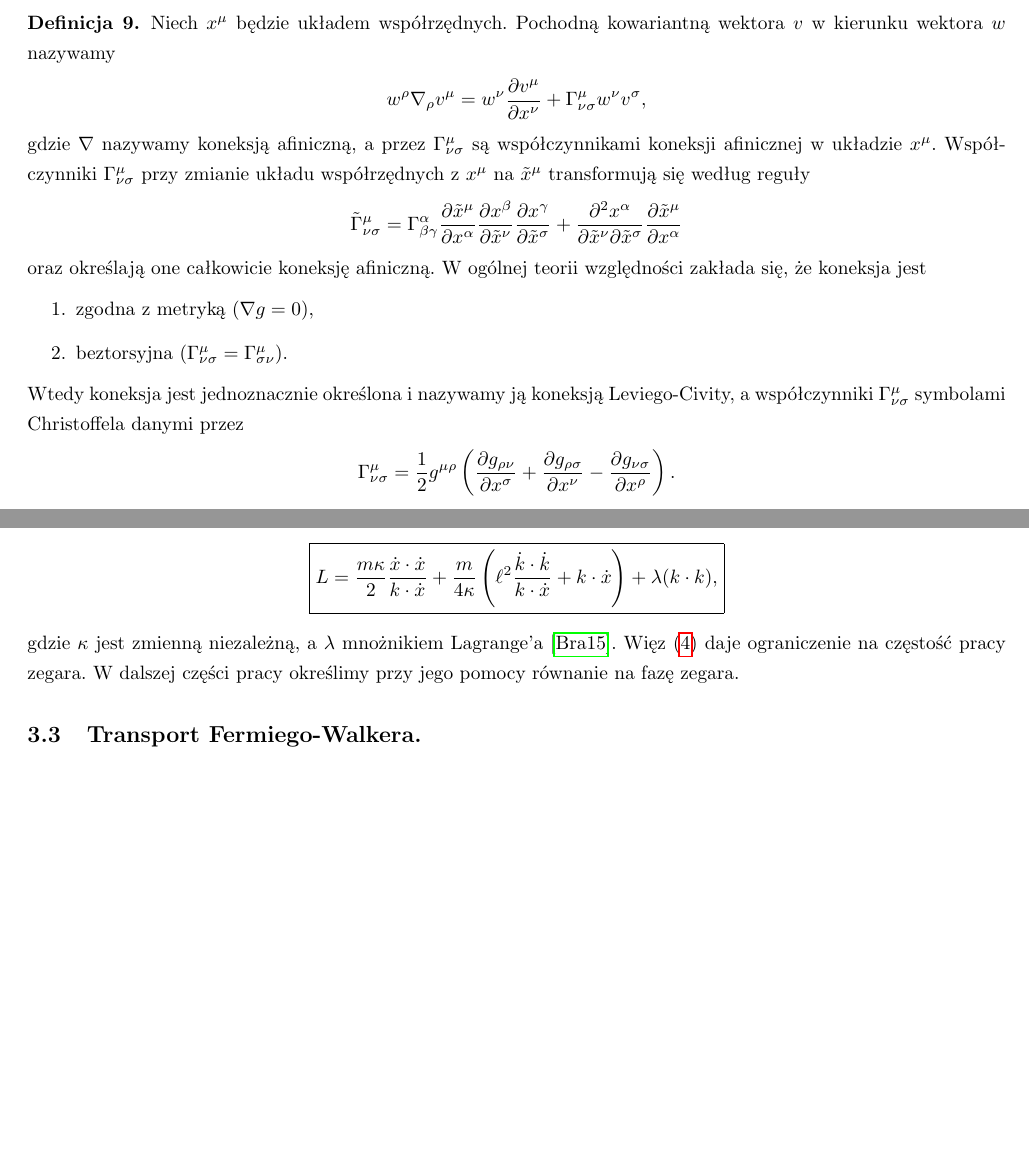
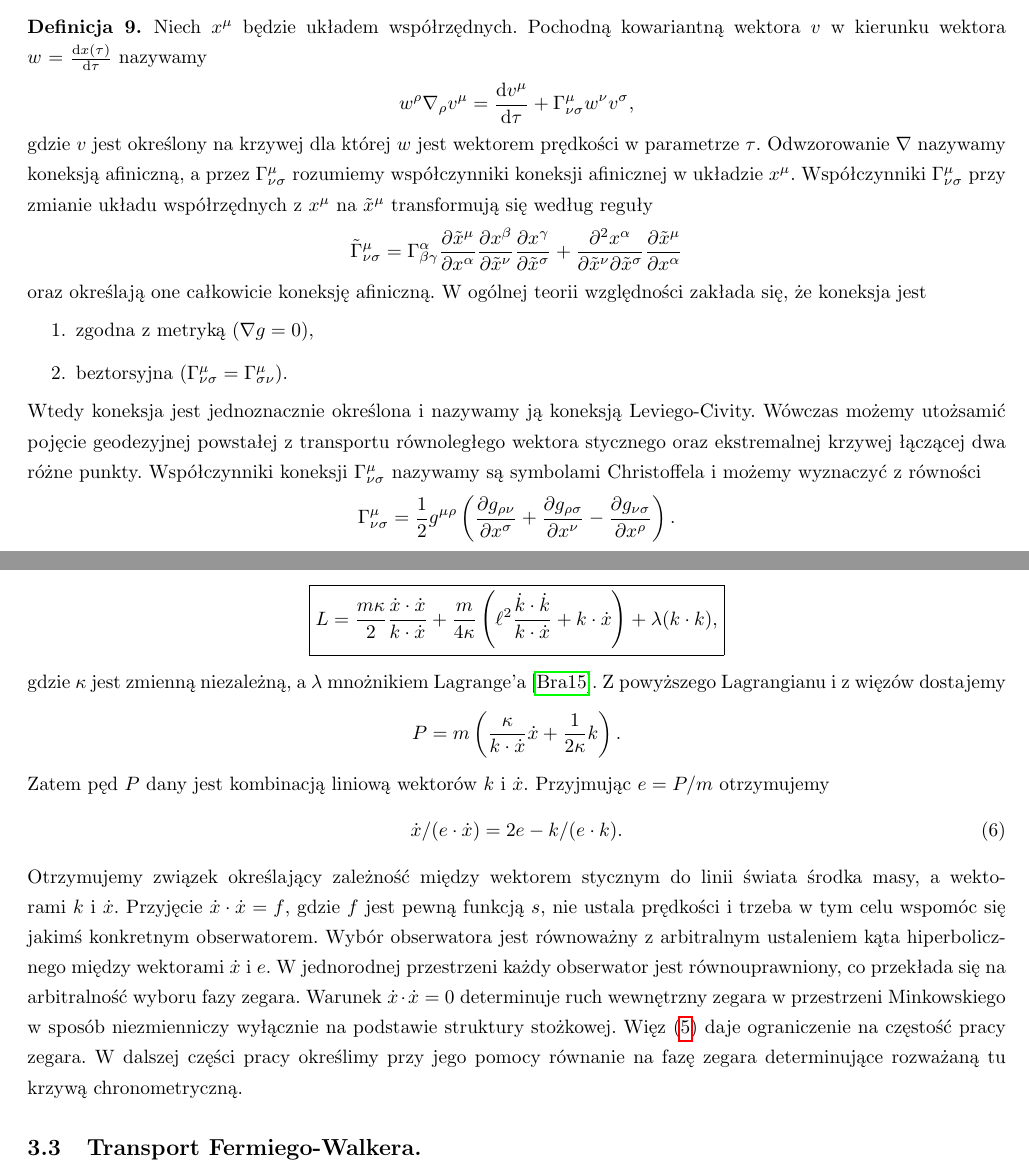
Before and after one commit to GaleonAD/mgr, a LaTeX document (input.tex, which reads ModelZerowy.tex, PochodnaAbsolutna.tex): two parts of pages 12 and 16 of 37, joined at a grey line, cut so that both start at the same text, the shorter picture padded with empty space. Compiled offline with pdfLaTeX.

Commit message:
yesterday

```diff
--- a/ModelZerowy.tex
+++ b/ModelZerowy.tex
@@ -100,11 +102,34 @@ L  = \frac{m \kappa}{2} \frac{\dot{x}\cdot\dot{x}}{k\cdot\dot{x}}
  \left( \ell^2 \frac{\dot{k} \cdot \dot{k}}{  k \cdot \dot{x} } +
 k\cdot\dot{x} \right) + \lambda (k\cdot k),}
 \end{align*}
-gdzie $\kappa$ jest zmienną niezależną, a $\lambda$
+gdzie $\kappa $ jest zmienną niezależną, a $\lambda$
 mnożnikiem Lagrange'a~\cite{Bratek2015wiele}.
+Z powyższego Lagrangianu i z więzów dostajemy
+\begin{align*}
+P = m \left( \frac{\kappa}{k\cdot \dot{x}} \dot{x}+ \frac{1}{2\kappa} k\right).
+\end{align*}
+Zatem pęd $P$ dany jest kombinacją liniową wektorów $k$ i $\dot{x}$. Przyjmując
+$e=P/m$ otrzymujemy
+\begin{align}\label{r123}
+\dot{x} / (e\cdot \dot{x}) =
+2 e - k / (e\cdot k).
+\end{align}
+Otrzymujemy związek określający zależność między wektorem
+stycznym do linii świata środka masy, a wektorami~$k$~i~$\dot{x}$.
+Przyjęcie $\dot{x} \cdot \dot{x} = f$, gdzie $f$ jest pewną
+funkcją $s$, nie ustala prędkości
+i trzeba w tym celu wspomóc się jakimś konkretnym obserwatorem.
+Wybór obserwatora jest równoważny z arbitralnym ustaleniem
+kąta hiperbolicznego między wektorami $\dot{x}$
+i $e$. W jednorodnej przestrzeni każdy obserwator jest
+równouprawniony, co przekłada się na arbitralność
+wyboru fazy zegara.
+Warunek $\dot{x} \cdot \dot{x} = 0$ determinuje ruch wewnętrzny zegara
+w przestrzeni Minkowskiego w sposób niezmienniczy wyłącznie na
+podstawie struktury stożkowej.
 Więz~\eqref{wiez} daje ograniczenie na częstość pracy zegara.
 W dalszej części pracy określimy przy jego pomocy równanie na
-fazę zegara.
+fazę zegara determinujące rozważaną tu krzywą chronometryczną.
 
 %W tej części będza
 %
--- a/PochodnaAbsolutna.tex
+++ b/PochodnaAbsolutna.tex
@@ -37,13 +37,17 @@ się pojęcie transportu równoległego za pomocą pochodnej kowariantnej.
 %\end{definition}
 \begin{definition}
 Niech $x^\mu$ będzie układem współrzędnych.
-Pochodną kowariantną wektora $v$ w kierunku wektora $w$ nazywamy
+Pochodną kowariantną wektora $v$ w kierunku wektora
+$w$~$=$~$\frac{\d x(\tau)}{\d \tau}$ nazywamy
 \begin{align*}
-w^\rho \nabla_\rho v^\mu = w^\nu \frac{\partial v^\mu}{\partial x^\nu}
+w^\rho \nabla_\rho v^\mu = \frac{\d v^\mu}{\d \tau}
 + \Gamma^\mu_{\nu\sigma} w^\nu v^\sigma ,
 \end{align*}
-gdzie $\nabla$ nazywamy koneksją afiniczną, a przez $\Gamma^\mu_{\nu\sigma} $
-są współczynnikami koneksji afinicznej w układzie $x^\mu$.
+gdzie $v$ jest określony na krzywej dla której $w$
+jest wektorem prędkości w parametrze $\tau$. Odwzorowanie
+$\nabla$ nazywamy koneksją afiniczną, a
+przez $\Gamma^\mu_{\nu\sigma} $
+rozumiemy współczynniki koneksji afinicznej w układzie $x^\mu$.
 Współczynniki $\Gamma^\mu_{\nu\sigma}$ przy zmianie układu współrzędnych z $x^\mu$
 na $\tilde{x}^\mu$
 transformują się według reguły
@@ -65,8 +69,12 @@ zakłada się, że koneksja jest
         = \Gamma^\mu_{\sigma\nu}$).
 \end{enumerate}
 Wtedy koneksja jest jednoznacznie określona i nazywamy ją
- koneksją Leviego-Civity, a współczynniki
-$\Gamma^\mu_{\nu\sigma}$ symbolami Christoffela danymi przez
+ koneksją Leviego-Civity. Wówczas możemy utożsamić pojęcie
+ geodezyjnej powstałej z transportu równoległego wektora stycznego
+ oraz ekstremalnej krzywej łączącej dwa różne punkty.
+ Współczynniki koneksji
+$\Gamma^\mu_{\nu\sigma}$ nazywamy są symbolami Christoffela
+i możemy wyznaczyć z równości
 \begin{align*}
 \Gamma^\mu_{\nu\sigma} = \frac{1}{2} g^{\mu\rho}
 \left(\frac{\partial g_{\rho\nu}}{\partial x^\sigma}+
```
Also changed, not shown: DefinicjeKrzywe.tex (+3 -3 lines), Dwustosunek.tex (+1 -1 lines), HipotezaZegara.tex (+7 -5 lines), ModelStaruszkiewicza.tex (+27 -14 lines), RownanieNaFaze.tex (+4 -2 lines), Wstep.tex (+16 -9 lines), titlepage.tex (+2 -2 lines), ModelZerowy.tex (4 more changed lines).
